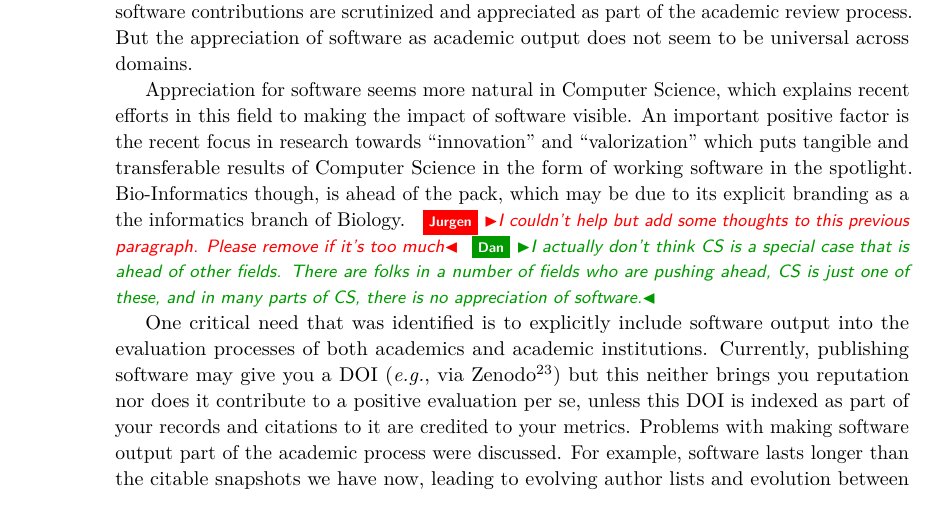
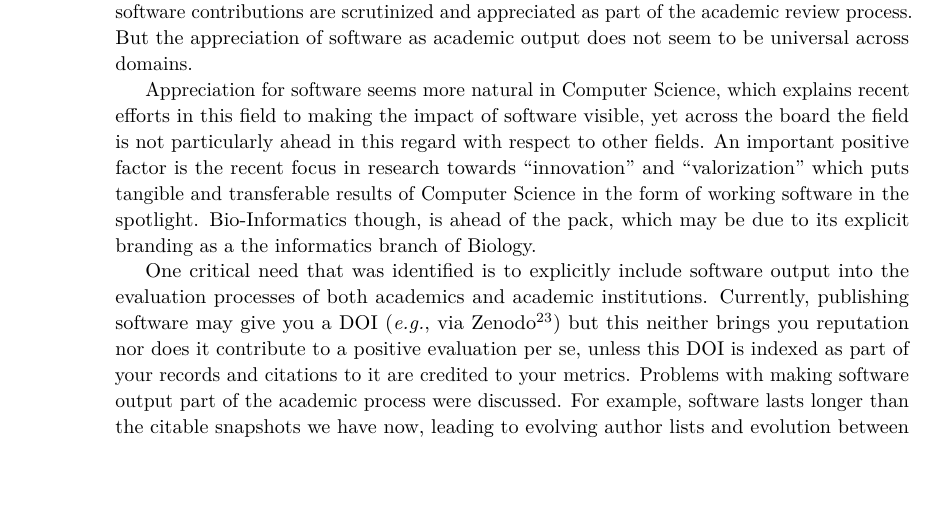
Before and after one commit to DagstuhlEAS/draft-report, a LaTeX document (report.tex): part of page 18 of 21, cut so that both start at the same text, the shorter picture padded with empty space. Compiled offline with pdfLaTeX.

Commit message:
another dan comment processed

```diff
--- a/report.tex
+++ b/report.tex
@@ -545,7 +545,7 @@ A fundamental problem in selected scientific fields, such as physics and astrono
 
 This breakout group discussed the status quo and ways to change it. Journals exist in Computer Science and Bio-Informatics that are home to intellectual contributions of software packages. Several computer science conferences explicitly support ``artifact evaluation'' where software contributions are scrutinized and appreciated as part of the academic review process. But the appreciation of software as academic output does not seem to be universal across domains.
 
-Appreciation for software seems more natural in Computer Science, which explains recent efforts in this field to making the impact of software visible. An important positive factor is the recent focus in research towards ``innovation'' and ``valorization'' which puts tangible and transferable results of Computer Science in the form of working software in the spotlight. Bio-Informatics though, is ahead of the pack, which may be due to its explicit branding as a the informatics branch of Biology. \jv{I couldn't help but add some thoughts to this previous paragraph. Please remove if it's too much} \katznote{I actually don't think CS is a special case that is ahead of other fields.  There are folks in a number of fields who are pushing ahead, CS is just one of these, and in many parts of CS, there is no appreciation of software.}
+Appreciation for software seems more natural in Computer Science, which explains recent efforts in this field to making the impact of software visible, yet across the board the field is not particularly ahead in this regard with respect to other fields. An important positive factor is the recent focus in research towards ``innovation'' and ``valorization'' which puts tangible and transferable results of Computer Science in the form of working software in the spotlight. Bio-Informatics though, is ahead of the pack, which may be due to its explicit branding as a the informatics branch of Biology.
 
 One critical need that was identified is to explicitly include software output into the evaluation processes of both academics and academic institutions. Currently, publishing software may give you a DOI (\eg via Zenodo\footnote{\url{https://zenodo.org/}}) but this neither brings you reputation nor does it contribute to a positive evaluation per se, unless this DOI is indexed as part of your records and citations to it are credited to your metrics.
 % ON: "per se" is Latin, so no accent is needed
```
